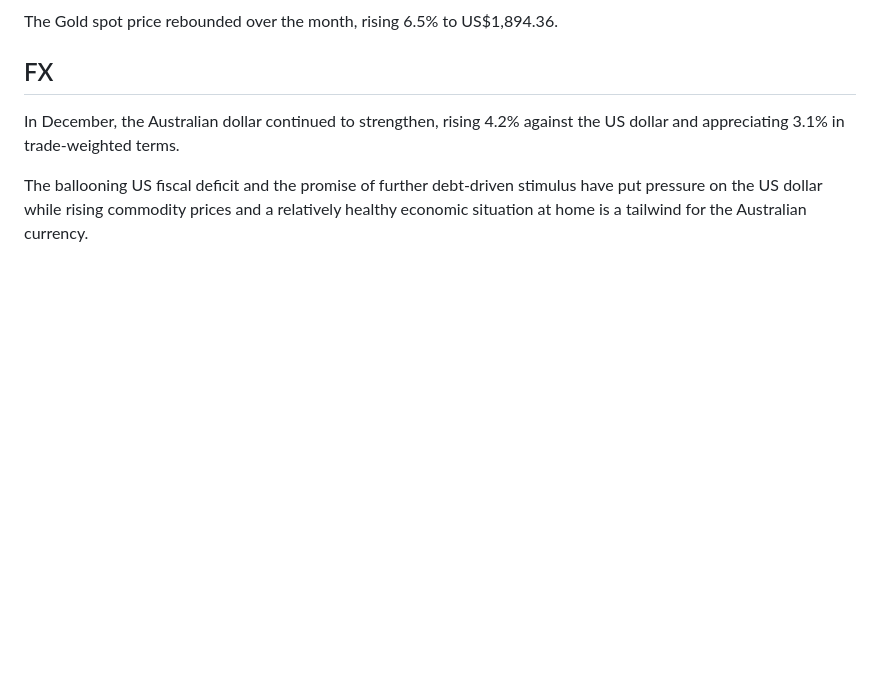
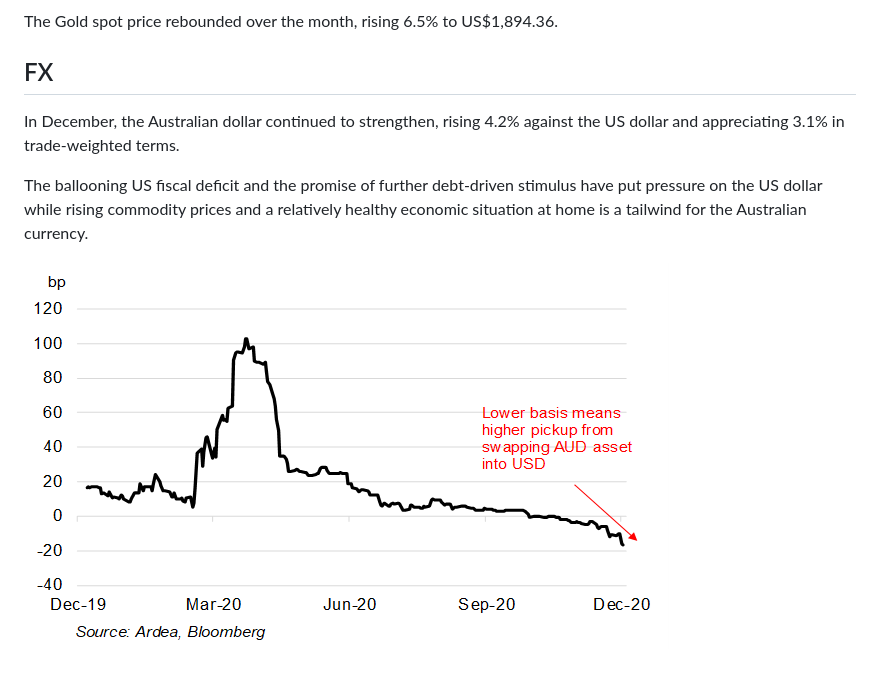
Before and after one commit to dcrommie/walbrook, a Markdown page: blog/market-update-january-2021.md, the part around the change. Drawn GitHub-style; pictures changed too: src/images/audusd-cross-currency-basis.png (added); blank space fills up the shorter version.

Commit message:
Update Blog “market-update-january-2021”

```diff
--- a/blog/market-update-january-2021.md
+++ b/blog/market-update-january-2021.md
@@ -113,3 +113,5 @@ The Gold spot price rebounded over the month, rising 6.5% to US$1,894.36.
 In December, the Australian dollar continued to strengthen, rising 4.2% against the US dollar and appreciating 3.1% in trade-weighted terms.
 
 The ballooning US fiscal deficit and the promise of further debt-driven stimulus have put pressure on the US dollar while rising commodity prices and a relatively healthy economic situation at home is a tailwind for the Australian currency.
+
+![AUDUSD Basis](../src/images/audusd-cross-currency-basis.png "AUDUSD Basis")
```
